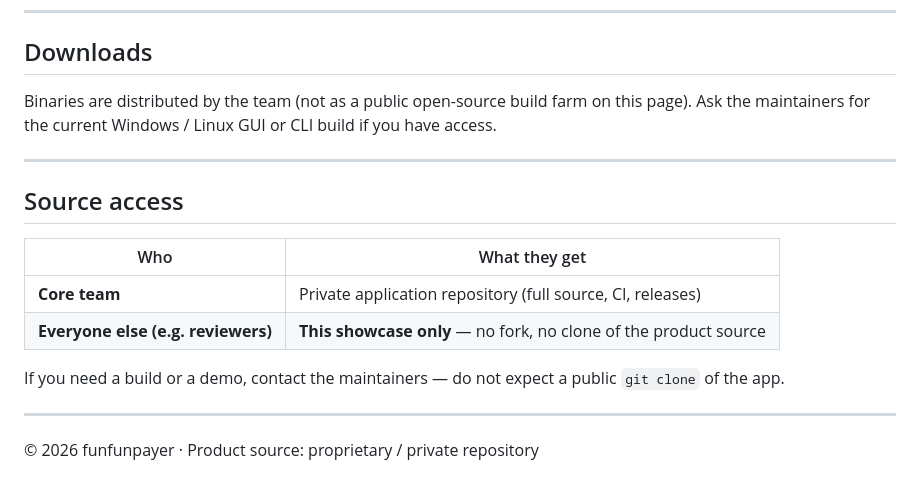
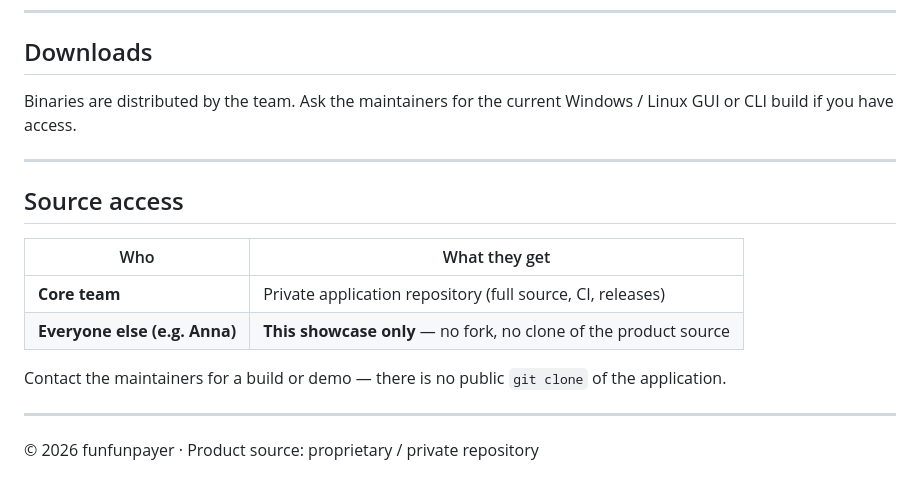
Before and after one commit to funfunpayer/SamNPlayer-site, a Markdown page: README.md, the part around one of its changes. Rendered like a GitHub page.

```diff
--- a/README.md
+++ b/README.md
@@ -77,9 +77,8 @@ fashion UI rewrites, or cloud sync of your library.
 
 ## Downloads
 
-Binaries are distributed by the team (not as a public open-source build farm
-on this page). Ask the maintainers for the current Windows / Linux GUI or CLI
-build if you have access.
+Binaries are distributed by the team. Ask the maintainers for the current
+Windows / Linux GUI or CLI build if you have access.
 
 ---
 
@@ -88,10 +87,10 @@ build if you have access.
 | Who | What they get |
 |-----|----------------|
 | **Core team** | Private application repository (full source, CI, releases) |
-| **Everyone else (e.g. reviewers)** | **This showcase only** — no fork, no clone of the product source |
+| **Everyone else (e.g. Anna)** | **This showcase only** — no fork, no clone of the product source |
 
-If you need a build or a demo, contact the maintainers — do not expect
-a public `git clone` of the app.
+Contact the maintainers for a build or demo — there is no public `git clone`
+of the application.
 
 ---
 
```
Also changed, not shown: other parts of README.md (+5 -5 lines).
